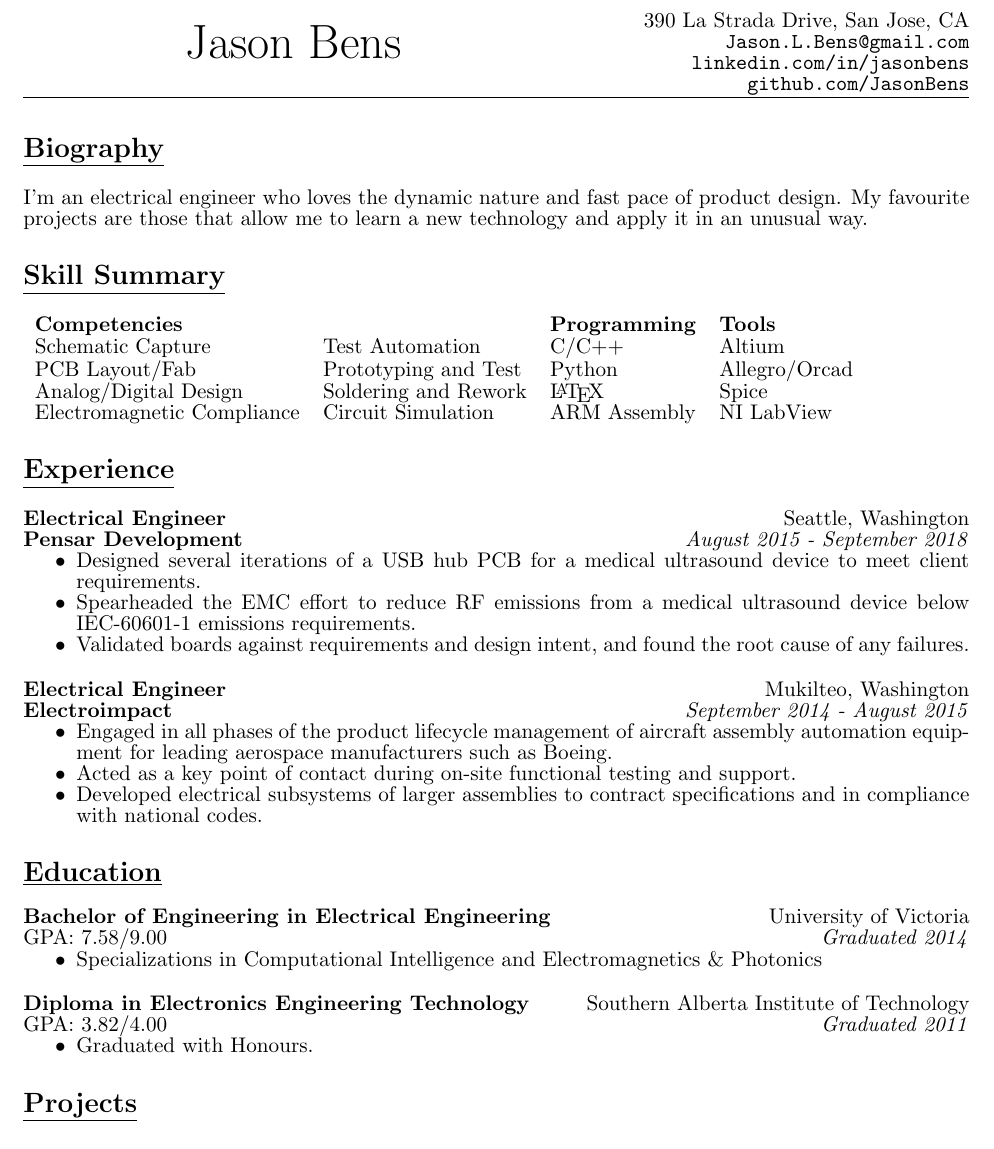
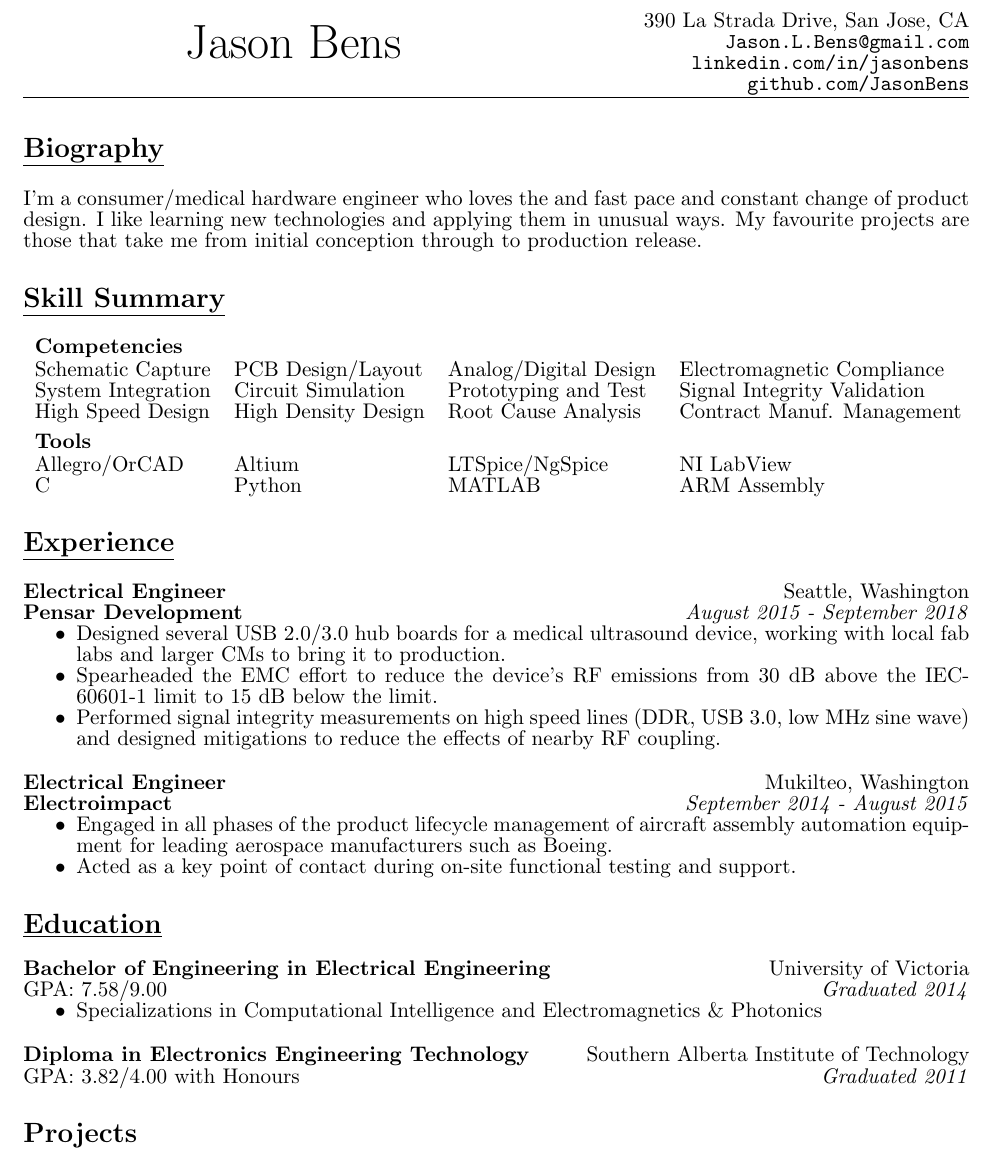
Before and after one commit to JasonBens/Jason-Bens-Resume, a LaTeX CV (resume.tex): part of the page, cut so that both start at the same text. Compiled offline with pdfLaTeX.

Commit message:
Updated resume to better match common EE req.
Also changed the biography and layout of the skills section slightly.

```diff
--- a/resume.tex
+++ b/resume.tex
@@ -73,16 +73,18 @@
 \hrulefill
 
 \section{\underline{Biography}}
-I'm an electrical engineer who loves the dynamic nature and fast pace of product design. My favourite projects are those that allow me to learn a new technology and apply it in an unusual way.
+I'm a consumer/medical hardware engineer who loves the and fast pace and constant change of product design. I like learning new technologies and applying them in unusual ways.  My favourite projects are those that take me from initial conception through to production release.
 
 % Skill section
 \section{\underline{Skill Summary}}
   \begin{tabularx}{\textwidth}{l l l l}
-    \textbf{Competencies} &  & \textbf{Programming} & \textbf{Tools}\\
-    Schematic Capture & Test Automation & C/C++ & Altium\\
-    PCB Layout/Fab & Prototyping and Test & Python & Allegro/Orcad\\
-    Analog/Digital Design & Soldering and Rework & \LaTeX & Spice\\
-    Electromagnetic Compliance & Circuit Simulation & ARM Assembly & NI LabView\\
+    \textbf{Competencies} &  &  &\\
+    Schematic Capture & PCB Design/Layout & Analog/Digital Design & Electromagnetic Compliance\\
+    System Integration & Circuit Simulation & Prototyping and Test & Signal Integrity Validation\\
+    High Speed Design & High Density Design & Root Cause Analysis & Contract Manuf. Management\\[5pt]
+    \textbf{Tools} &  &  &\\
+    Allegro/OrCAD & Altium & LTSpice/NgSpice & NI LabView\\
+    C & Python & MATLAB & ARM Assembly\\
   \end{tabularx}
 
 % Experience section
@@ -94,9 +96,9 @@ I'm an electrical engineer who loves the dynamic nature and fast pace of product
   \hfill
   \emph{August 2015 - September 2018}
   \begin{itemize}[nosep]
-    \item Designed several iterations of a USB hub PCB for a medical ultrasound device to meet client requirements.
-    \item Spearheaded the EMC effort to reduce RF emissions from a medical ultrasound device below IEC-60601-1 emissions requirements.
-    \item Validated boards against requirements and design intent, and found the root cause of any failures.
+    \item Designed several USB 2.0/3.0 hub boards for a medical ultrasound device, working with local fab labs and larger CMs to bring it to production.
+    \item Spearheaded the EMC effort to reduce the device's RF emissions from 30 dB above the IEC-60601-1 limit to 15 dB below the limit.
+    \item Performed signal integrity measurements on high speed lines (DDR, USB 3.0, low MHz sine wave) and designed mitigations to reduce the effects of nearby RF coupling.
   \end{itemize}
   \bigskip
 
@@ -109,7 +111,6 @@ I'm an electrical engineer who loves the dynamic nature and fast pace of product
   \begin{itemize}[nosep]
     \item Engaged in all phases of the product lifecycle management of aircraft assembly automation equipment for leading aerospace manufacturers such as Boeing.
     \item Acted as a key point of contact during on-site functional testing and support.
-    \item Developed electrical subsystems of larger assemblies to contract specifications and in compliance with national codes.
   \end{itemize}
 
 % Education Section
@@ -128,12 +129,9 @@ I'm an electrical engineer who loves the dynamic nature and fast pace of product
   \textbf{Diploma in Electronics Engineering Technology}
   \hfill
   Southern Alberta Institute of Technology
-  GPA: 3.82/4.00
+  GPA: 3.82/4.00 with Honours
   \hfill
   \emph{Graduated 2011}
-  \begin{itemize}[nosep]
-    \item Graduated with Honours.
-  \end{itemize}
 
 \section{\underline{Projects}}
   \textbf{Medical Ultrasound Device}
```
Also changed, not shown: resume.pdf.
